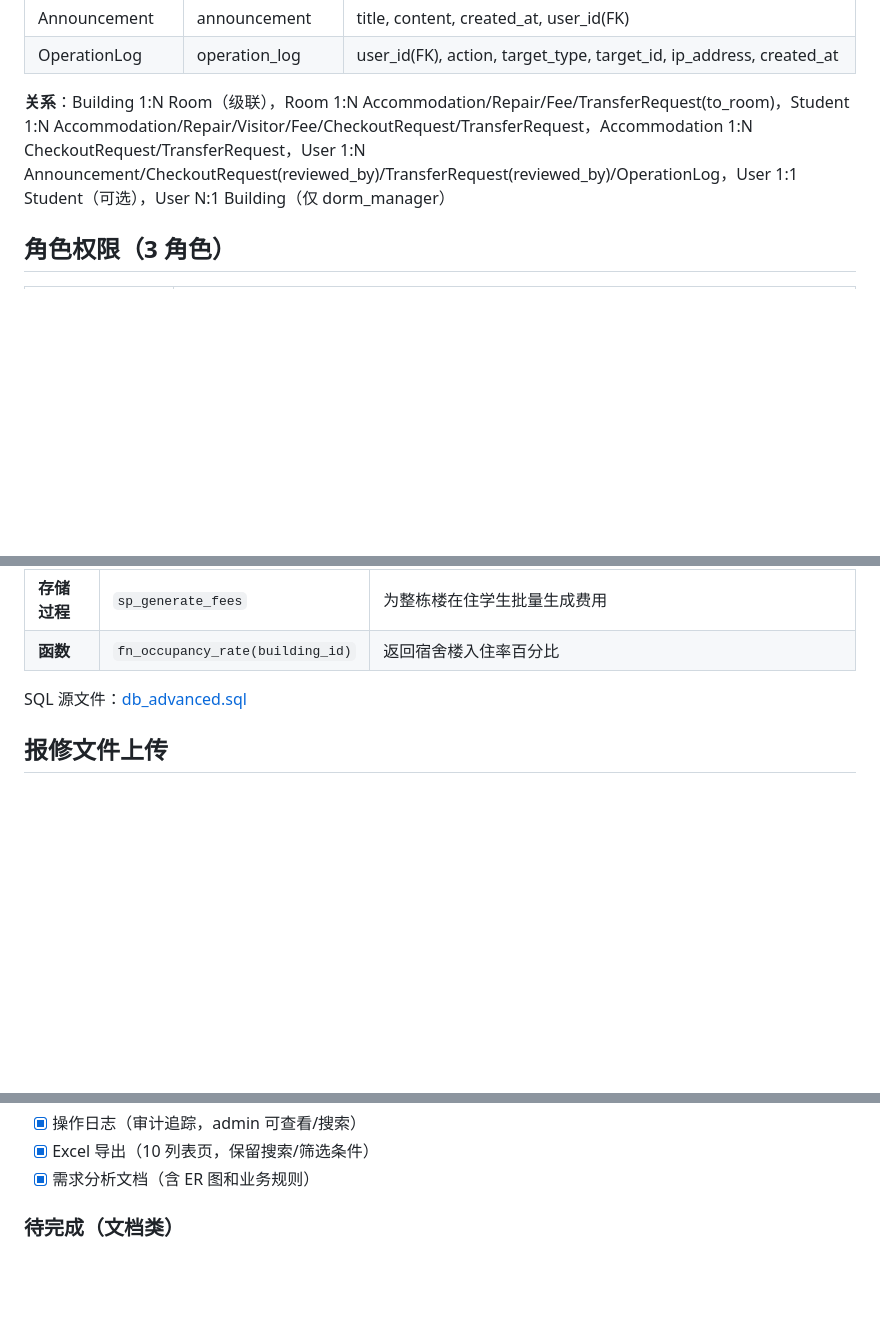
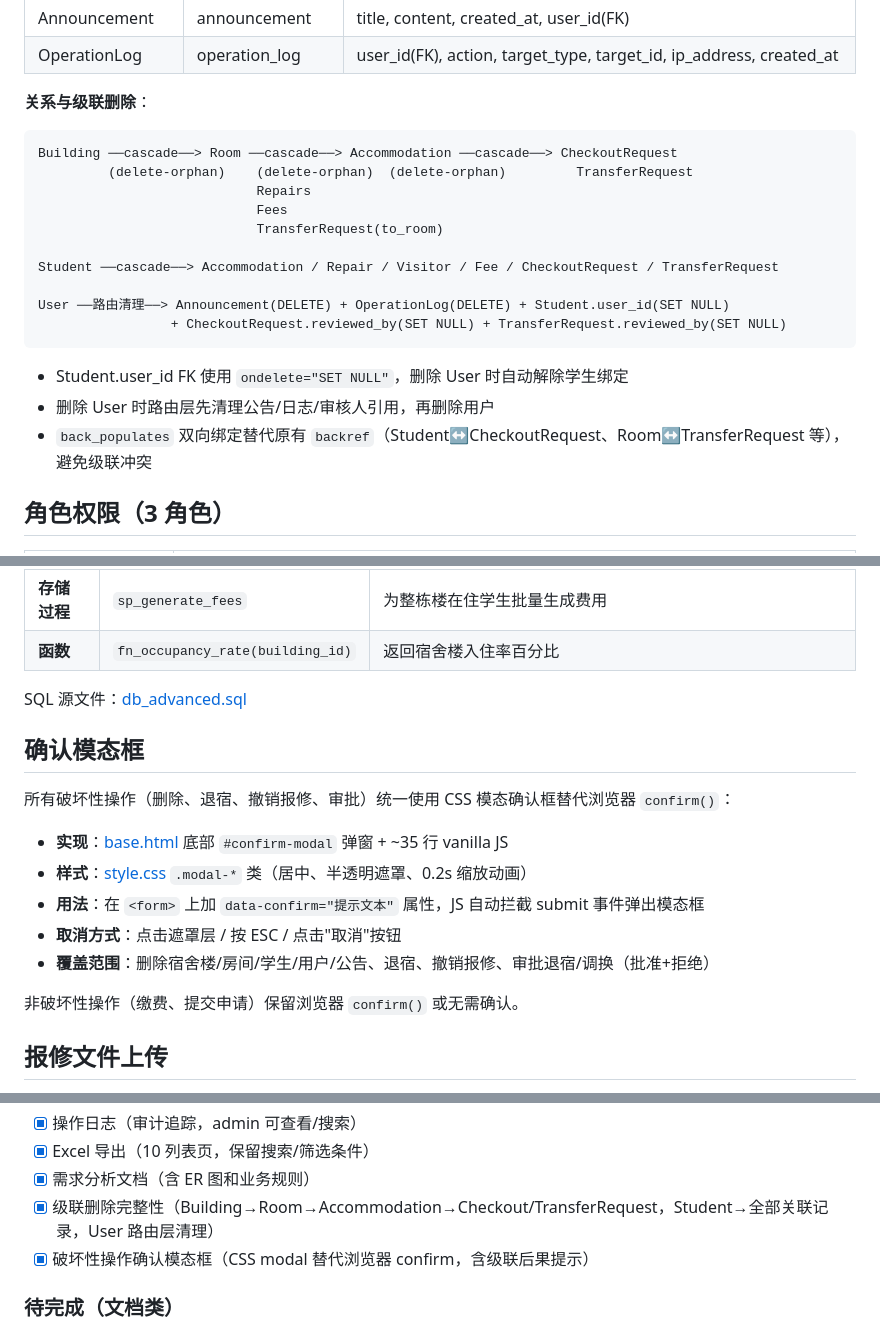
Before and after one commit to SHIN-ye/dormitory_management_sys, a Markdown page: CLAUDE.md, 3 parts joined by grey strips. Rendered like a GitHub page; blank space fills up the shorter version.

Commit message:
更新claude.md

````diff
--- a/CLAUDE.md
+++ b/CLAUDE.md
@@ -72,7 +72,24 @@ lab2/
 | Announcement | announcement | title, content, created_at, user_id(FK) |
 | OperationLog | operation_log | user_id(FK), action, target_type, target_id, ip_address, created_at |
 
-**关系**：Building 1:N Room（级联），Room 1:N Accommodation/Repair/Fee/TransferRequest(to_room)，Student 1:N Accommodation/Repair/Visitor/Fee/CheckoutRequest/TransferRequest，Accommodation 1:N CheckoutRequest/TransferRequest，User 1:N Announcement/CheckoutRequest(reviewed_by)/TransferRequest(reviewed_by)/OperationLog，User 1:1 Student（可选），User N:1 Building（仅 dorm_manager）
+**关系与级联删除**：
+
+```
+Building ──cascade──> Room ──cascade──> Accommodation ──cascade──> CheckoutRequest
+         (delete-orphan)    (delete-orphan)  (delete-orphan)         TransferRequest
+                            Repairs
+                            Fees
+                            TransferRequest(to_room)
+
+Student ──cascade──> Accommodation / Repair / Visitor / Fee / CheckoutRequest / TransferRequest
+
+User ──路由清理──> Announcement(DELETE) + OperationLog(DELETE) + Student.user_id(SET NULL)
+                 + CheckoutRequest.reviewed_by(SET NULL) + TransferRequest.reviewed_by(SET NULL)
+```
+
+- Student.user_id FK 使用 `ondelete="SET NULL"`，删除 User 时自动解除学生绑定
+- 删除 User 时路由层先清理公告/日志/审核人引用，再删除用户
+- `back_populates` 双向绑定替代原有 `backref`（Student↔CheckoutRequest、Room↔TransferRequest 等），避免级联冲突
 
 ## 角色权限（3 角色）
 
@@ -116,6 +133,18 @@ python app.py
 | **函数** | `fn_occupancy_rate(building_id)` | 返回宿舍楼入住率百分比 |
 
 SQL 源文件：[db_advanced.sql](db_advanced.sql)
+
+## 确认模态框
+
+所有破坏性操作（删除、退宿、撤销报修、审批）统一使用 CSS 模态确认框替代浏览器 `confirm()`：
+
+- **实现**：[base.html](templates/base.html) 底部 `#confirm-modal` 弹窗 + ~35 行 vanilla JS
+- **样式**：[style.css](static/css/style.css) `.modal-*` 类（居中、半透明遮罩、0.2s 缩放动画）
+- **用法**：在 `<form>` 上加 `data-confirm="提示文本"` 属性，JS 自动拦截 submit 事件弹出模态框
+- **取消方式**：点击遮罩层 / 按 ESC / 点击"取消"按钮
+- **覆盖范围**：删除宿舍楼/房间/学生/用户/公告、退宿、撤销报修、审批退宿/调换（批准+拒绝）
+
+非破坏性操作（缴费、提交申请）保留浏览器 `confirm()` 或无需确认。
 
 ## 报修文件上传
 
@@ -185,6 +214,8 @@ SQL 源文件：[db_advanced.sql](db_advanced.sql)
 - [x] 操作日志（审计追踪，admin 可查看/搜索）
 - [x] Excel 导出（10 列表页，保留搜索/筛选条件）
 - [x] 需求分析文档（含 ER 图和业务规则）
+- [x] 级联删除完整性（Building→Room→Accommodation→Checkout/TransferRequest，Student→全部关联记录，User 路由层清理）
+- [x] 破坏性操作确认模态框（CSS modal 替代浏览器 confirm，含级联后果提示）
 
 ### 待完成（文档类）
 1. **DDL 建表语句** — 从 ORM 反向导出
````
